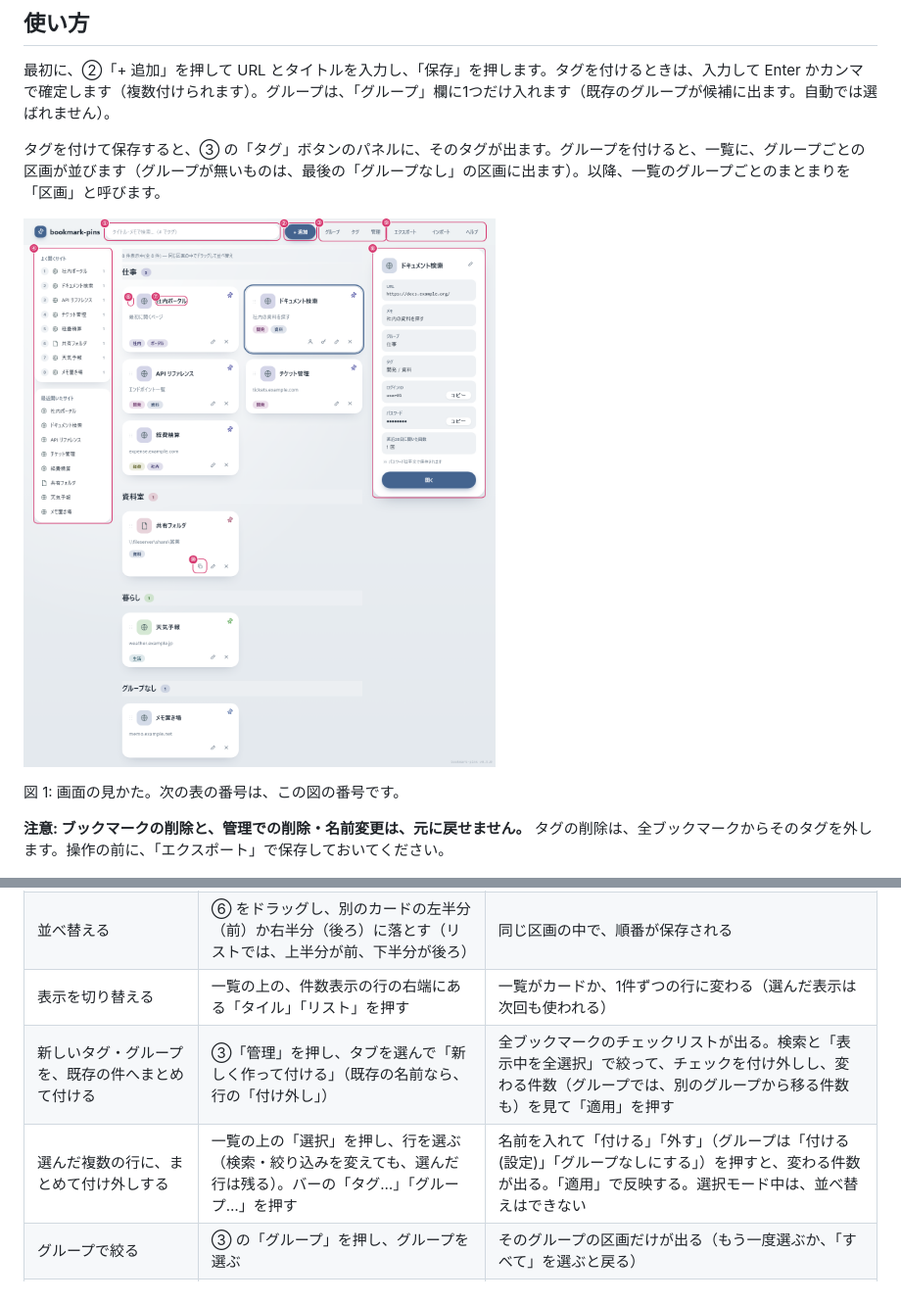
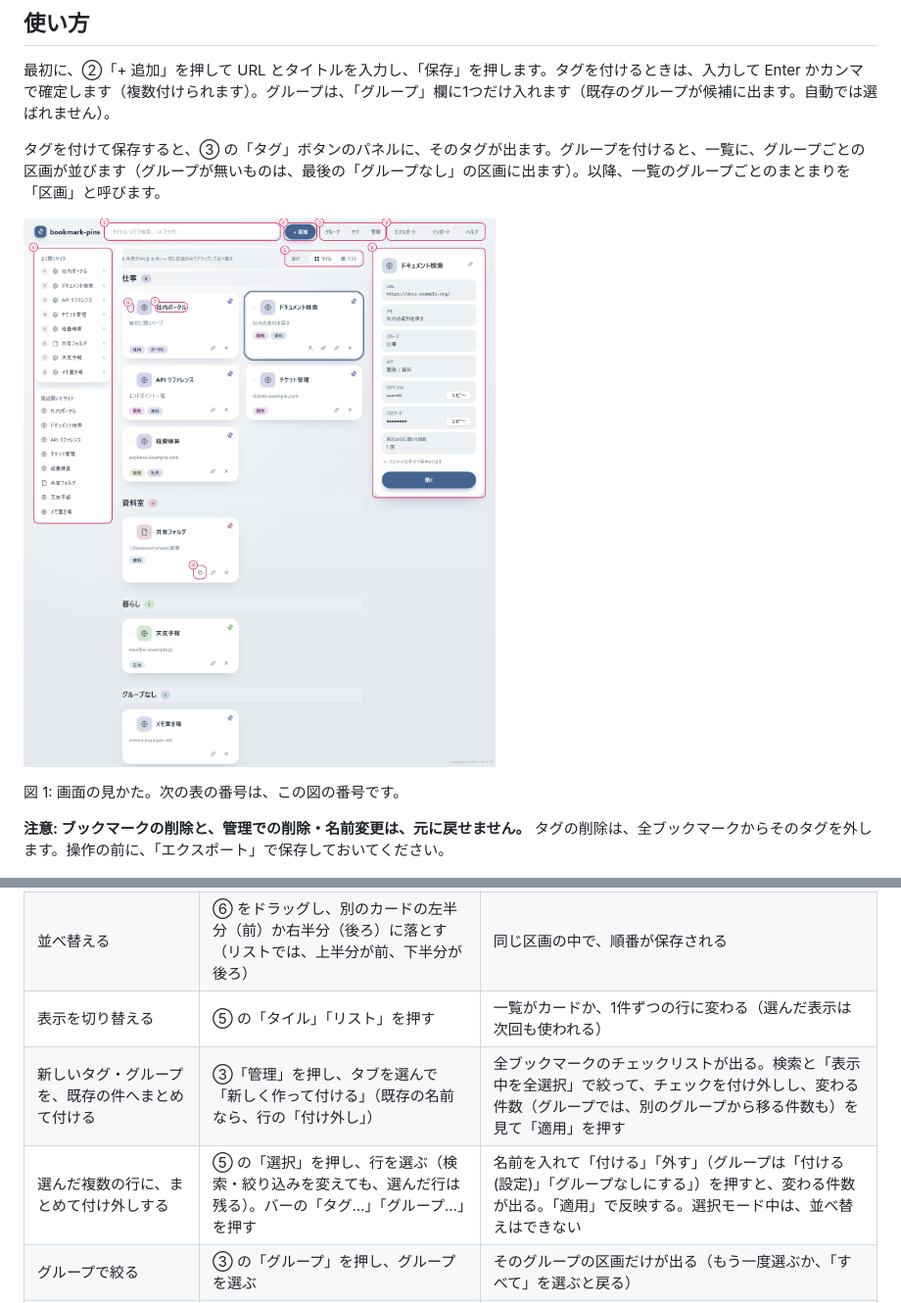
Before and after one commit to asama0101/bookmark-pins, a Markdown page: README.md, 2 parts joined by grey strips. Shown at 98% size. Rendered like a GitHub page; pictures changed too: docs/images/usage.png.

Commit message:
docs: README の画面図を、v0.6.0 の画面に差し替える (#23)
Co-authored-by: Claude Sonnet 5.5 <noreply@anthropic.com>

```diff
--- a/README.md
+++ b/README.md
@@ -35,7 +35,7 @@ start bookmark-pins\bookmarks.html
 
 タグを付けて保存すると、③ の「タグ」ボタンのパネルに、そのタグが出ます。グループを付けると、一覧に、グループごとの区画が並びます（グループが無いものは、最後の「グループなし」の区画に出ます）。以降、一覧のグループごとのまとまりを「区画」と呼びます。
 
-![bookmark-pins の画面。上に、①検索ボックス、②「+ 追加」、③「グループ」「タグ」「管理」、⑨「エクスポート」「インポート」「ヘルプ」。左に、④「よく開くサイト」と「最近開いたサイト」。中央に、グループごとの区画があり、各カードに、⑥ドラッグ用のグリップと、⑦タイトルがある。「共有フォルダ」のカードに、⑩パスをコピーするボタン。右に、⑧選択したカードの詳細パネル](docs/images/usage.png)
+![bookmark-pins の画面。上に、①検索ボックス、②「+ 追加」、③「グループ」「タグ」「管理」、⑨「エクスポート」「インポート」「ヘルプ」。左に、④「よく開くサイト」と「最近開いたサイト」。中央の上に、⑤件数表示の行の右端の「選択」と「タイル」「リスト」。その下に、グループごとの区画があり、各カードに、⑥ドラッグ用のグリップと、⑦タイトルがある。「共有フォルダ」のカードに、⑩パスをコピーするボタン。右に、⑧選択したカードの詳細パネル](docs/images/usage.png)
 
 図 1: 画面の見かた。次の表の番号は、この図の番号です。
 
@@ -53,9 +53,9 @@ start bookmark-pins\bookmarks.html
 | 編集する | カード右下の鉛筆のアイコンを押す | そのカードの位置に、編集フォームが出る |
 | 削除する | カード右下の × のアイコンを押す | 確認ダイアログのあとに、そのカードが消える（取り消せない） |
 | 並べ替える | ⑥ をドラッグし、別のカードの左半分（前）か右半分（後ろ）に落とす（リストでは、上半分が前、下半分が後ろ） | 同じ区画の中で、順番が保存される |
-| 表示を切り替える | 一覧の上の、件数表示の行の右端にある「タイル」「リスト」を押す | 一覧がカードか、1件ずつの行に変わる（選んだ表示は次回も使われる） |
+| 表示を切り替える | ⑤ の「タイル」「リスト」を押す | 一覧がカードか、1件ずつの行に変わる（選んだ表示は次回も使われる） |
 | 新しいタグ・グループを、既存の件へまとめて付ける | ③「管理」を押し、タブを選んで「新しく作って付ける」（既存の名前なら、行の「付け外し」） | 全ブックマークのチェックリストが出る。検索と「表示中を全選択」で絞って、チェックを付け外しし、変わる件数（グループでは、別のグループから移る件数も）を見て「適用」を押す |
-| 選んだ複数の行に、まとめて付け外しする | 一覧の上の「選択」を押し、行を選ぶ（検索・絞り込みを変えても、選んだ行は残る）。バーの「タグ…」「グループ…」を押す | 名前を入れて「付ける」「外す」（グループは「付ける(設定)」「グループなしにする」）を押すと、変わる件数が出る。「適用」で反映する。選択モード中は、並べ替えはできない |
+| 選んだ複数の行に、まとめて付け外しする | ⑤ の「選択」を押し、行を選ぶ（検索・絞り込みを変えても、選んだ行は残る）。バーの「タグ…」「グループ…」を押す | 名前を入れて「付ける」「外す」（グループは「付ける(設定)」「グループなしにする」）を押すと、変わる件数が出る。「適用」で反映する。選択モード中は、並べ替えはできない |
 | グループで絞る | ③ の「グループ」を押し、グループを選ぶ | そのグループの区画だけが出る（もう一度選ぶか、「すべて」を選ぶと戻る） |
 | タグを整理する | ③「管理」を押し、「タグ」のタブを選ぶ | 名前変更・削除・色の選択ができる（タグは名前順に並ぶ） |
 | グループを整理する | ③「管理」を押す（「グループ」のタブが先に開く） | 名前変更（同じ名前にすると統合）・削除・並べ替え・色の選択ができる。グループの色は、タグの色とは別に決まる。グループを削除しても、ブックマークは残る |
```
